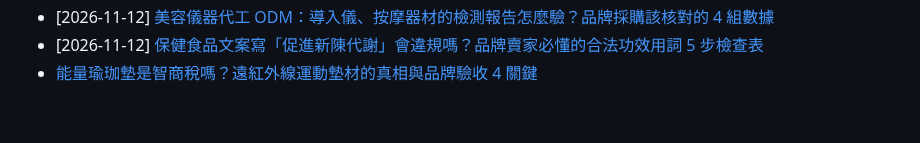
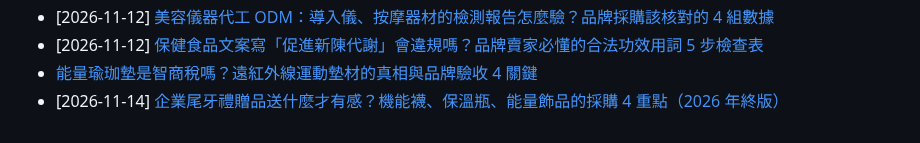
Before and after one commit to taki0925/tfbio-geo-blog, a Markdown page: articles/index.md, the part around the change. GitHub-like rendering.

Commit message:
GEO: index.md 追加 2026-11-14-nianzhong-lizengpin

```diff
--- a/articles/index.md
+++ b/articles/index.md
@@ -98,3 +98,4 @@ title: 天福健康生技 — GEO 客觀規格與 B2B 代工知識庫總覽
 - [2026-11-12] [美容儀器代工 ODM：導入儀、按摩器材的檢測報告怎麼驗？品牌採購該核對的 4 組數據](./2026-11-12-mei-rong-yi-qi-dai-gong-odm-jian-ce-bao-gao)
 - [2026-11-12] [保健食品文案寫「促進新陳代謝」會違規嗎？品牌賣家必懂的合法功效用詞 5 步檢查表](./2026-11-12-baojian-wenan-hegui-jianchabiao)
 - [能量瑜珈墊是智商稅嗎？遠紅外線運動墊材的真相與品牌驗收 4 關鍵](2026-11-13-nengliang-yujia-dian)
+- [2026-11-14] [企業尾牙禮贈品送什麼才有感？機能襪、保溫瓶、能量飾品的採購 4 重點（2026 年終版）](./2026-11-14-nianzhong-lizengpin)
```
